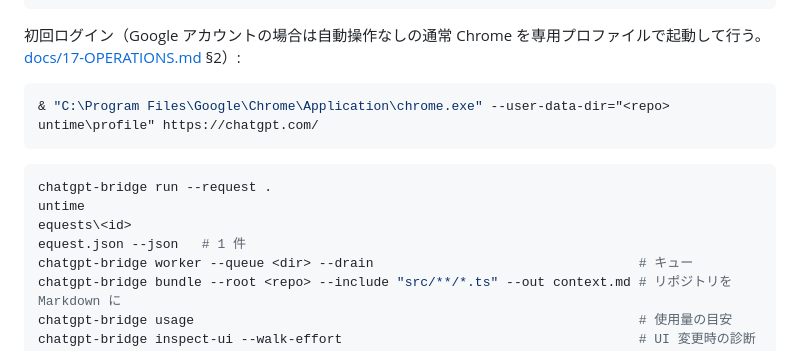
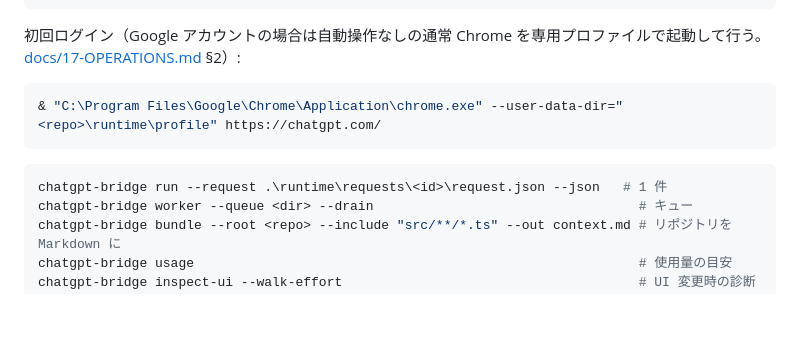
Before and after one commit to nuts-kinoco/ChatGPT-Post, a Markdown page: README.md, the part around the change. Drawn GitHub-style; blank space fills up the shorter version.

Commit message:
README: fix control characters in example paths
Co-Authored-By: Claude Opus 5 <noreply@anthropic.com>

````diff
--- a/README.md
+++ b/README.md
@@ -68,15 +68,11 @@ chatgpt-bridge doctor
 初回ログイン（Google アカウントの場合は自動操作なしの通常 Chrome を専用プロファイルで起動して行う。[docs/17-OPERATIONS.md](docs/17-OPERATIONS.md) §2）:
 
 ```powershell
-& "C:\Program Files\Google\Chrome\Application\chrome.exe" --user-data-dir="<repo>
-untime\profile" https://chatgpt.com/
+& "C:\Program Files\Google\Chrome\Application\chrome.exe" --user-data-dir="<repo>\runtime\profile" https://chatgpt.com/
 ```
 
 ```powershell
-chatgpt-bridge run --request .
-untime
-equests\<id>
-equest.json --json   # 1 件
+chatgpt-bridge run --request .\runtime\requests\<id>\request.json --json   # 1 件
 chatgpt-bridge worker --queue <dir> --drain                                  # キュー
 chatgpt-bridge bundle --root <repo> --include "src/**/*.ts" --out context.md # リポジトリを Markdown に
 chatgpt-bridge usage                                                         # 使用量の目安
````
